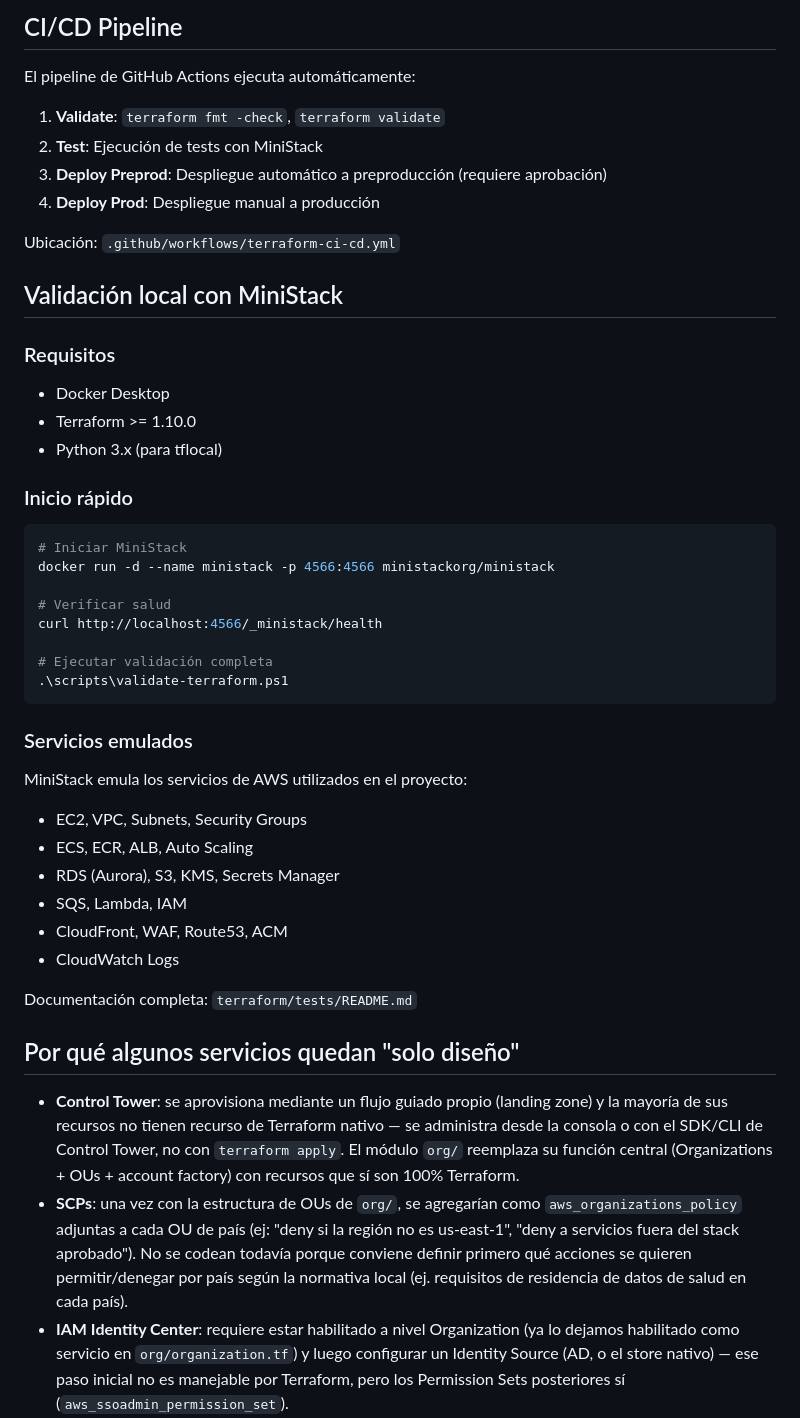
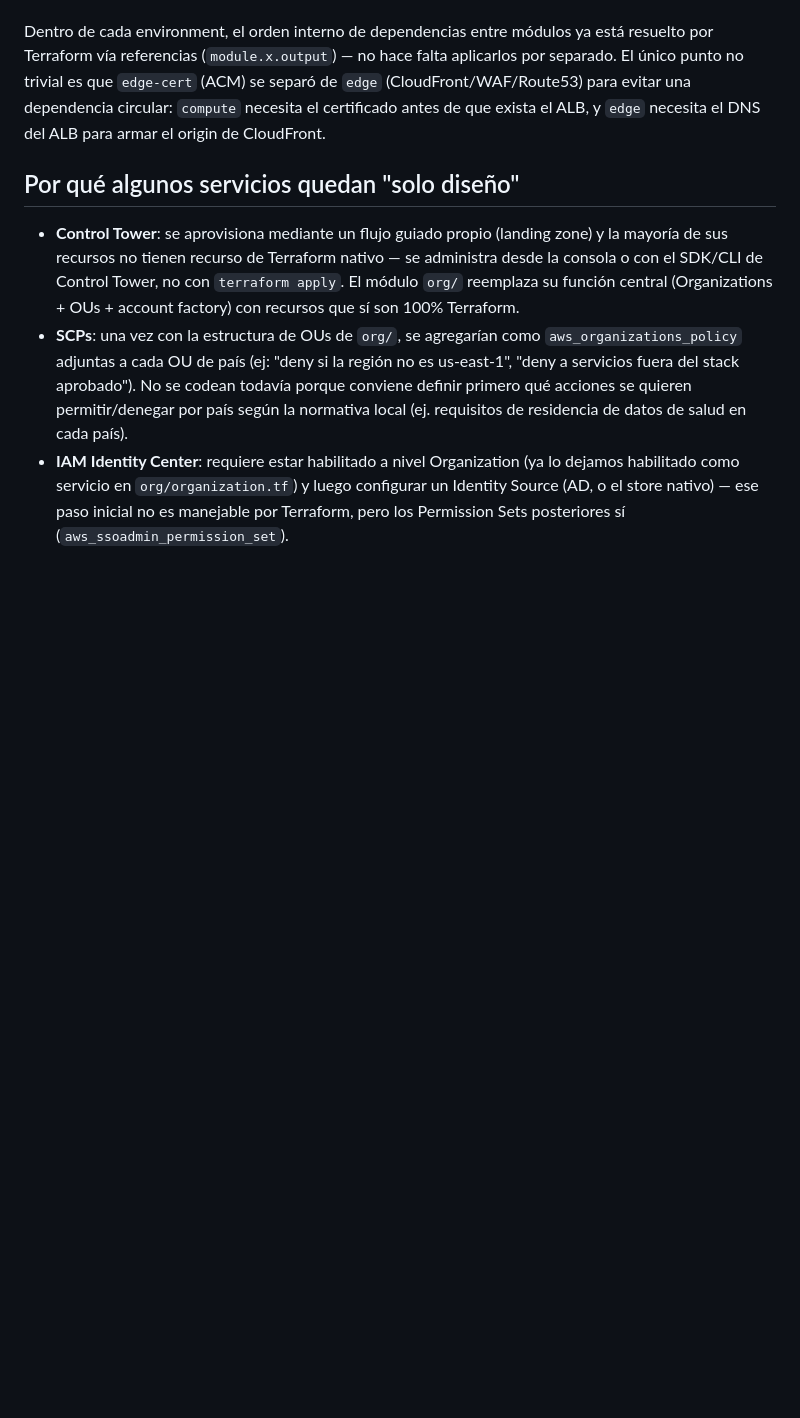
Before and after one commit to JosiasTomasnanez/vitalmed-telehealth-platform, a Markdown page: terraform/README.md, the part around one of its changes. Drawn GitHub-style; blank space fills up the shorter version.

````diff
--- a/terraform/README.md
+++ b/terraform/README.md
@@ -88,46 +42,4 @@ Los tests se ejecutan localmente utilizando **MiniStack** como emulador de AWS.
-## CI/CD Pipeline
-
-El pipeline de GitHub Actions ejecuta automáticamente:
-
-1. **Validate**: `terraform fmt -check`, `terraform validate`
-2. **Test**: Ejecución de tests con MiniStack
-3. **Deploy Preprod**: Despliegue automático a preproducción (requiere aprobación)
-4. **Deploy Prod**: Despliegue manual a producción
-
-Ubicación: `.github/workflows/terraform-ci-cd.yml`
-
-## Validación local con MiniStack
-
-### Requisitos
-
-- Docker Desktop
-- Terraform >= 1.10.0
-- Python 3.x (para tflocal)
-
-### Inicio rápido
-
-```powershell
-# Iniciar MiniStack
-docker run -d --name ministack -p 4566:4566 ministackorg/ministack
-
-# Verificar salud
-curl http://localhost:4566/_ministack/health
-
-# Ejecutar validación completa
-.\scripts\validate-terraform.ps1
-```
-
-### Servicios emulados
-
-MiniStack emula los servicios de AWS utilizados en el proyecto:
-- EC2, VPC, Subnets, Security Groups
-- ECS, ECR, ALB, Auto Scaling
-- RDS (Aurora), S3, KMS, Secrets Manager
-- SQS, Lambda, IAM
-- CloudFront, WAF, Route53, ACM
-- CloudWatch Logs
-
-Documentación completa: `terraform/tests/README.md`
+Dentro de cada environment, el orden interno de dependencias entre módulos ya está resuelto por Terraform vía referencias (`module.x.output`) — no hace falta aplicarlos por separado. El único punto no trivial es que `edge-cert` (ACM) se separó de `edge` (CloudFront/WAF/Route53) para evitar una dependencia circular: `compute` necesita el certificado antes de que exista el ALB, y `edge` necesita el DNS del ALB para armar el origin de CloudFront.
 
 ## Por qué algunos servicios quedan "solo diseño"
 
````
Also changed, not shown: other parts of terraform/README.md (+22 -96 lines).
